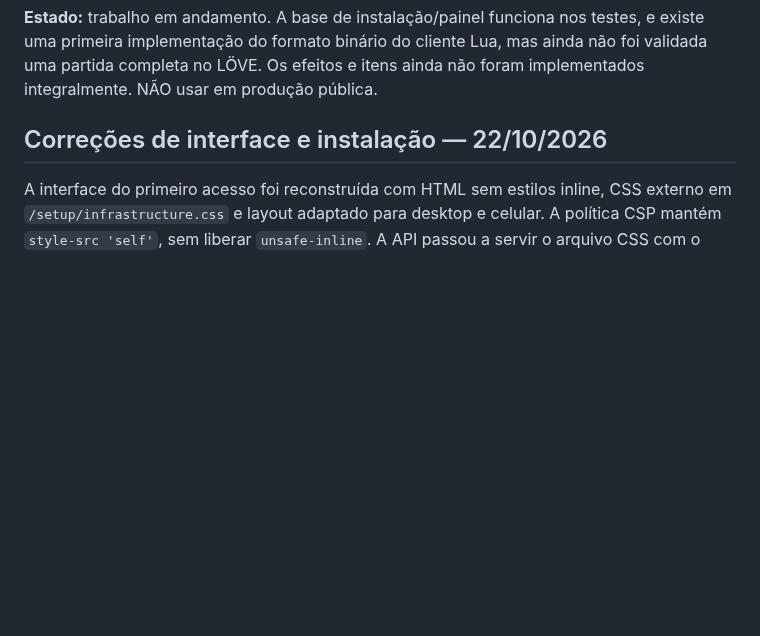
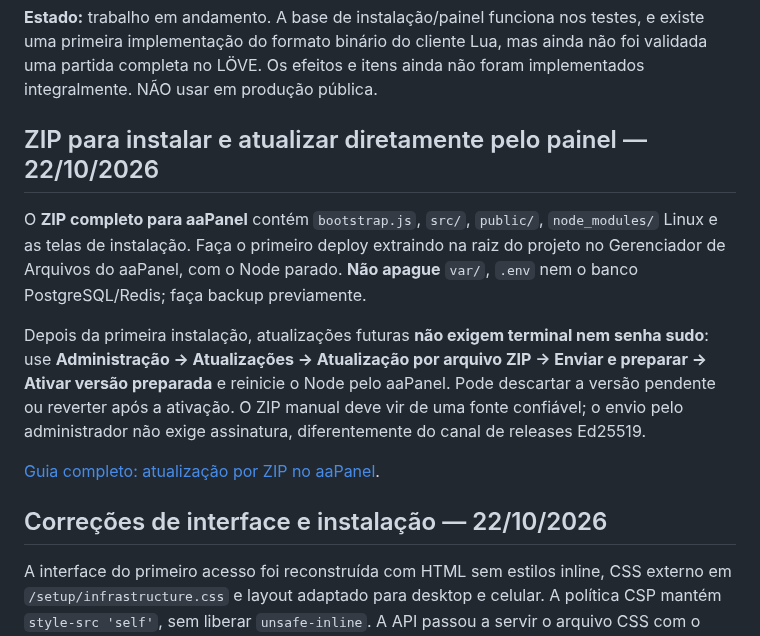
Before and after one commit to SrTristeSad/Moo-Quest, a Markdown page: server-v2/README.md, the part around the change. GitHub-like rendering; blank space fills up the shorter version.

Commit message:
docs(server-v2): prominently document ZIP-based initial install and future no-terminal updates

```diff
--- a/server-v2/README.md
+++ b/server-v2/README.md
@@ -12,6 +12,24 @@ jogador. **Não haverá NPC, sistema de missões ou editor de mapa.**
 testes, e existe uma primeira implementação do formato binário do cliente Lua,
 mas ainda não foi validada uma partida completa no LÖVE. Os efeitos e itens
 ainda não foram implementados integralmente. NÃO usar em produção pública.
+
+## ZIP para instalar e atualizar diretamente pelo painel — 22/10/2026
+
+O **ZIP completo para aaPanel** contém `bootstrap.js`, `src/`,
+`public/`, `node_modules/` Linux e as telas de instalação. Faça o
+primeiro deploy extraindo na raiz do projeto no Gerenciador de
+Arquivos do aaPanel, com o Node parado. **Não apague** `var/`,
+`.env` nem o banco PostgreSQL/Redis; faça backup previamente.
+
+Depois da primeira instalação, atualizações futuras **não exigem
+terminal nem senha sudo**: use **Administração → Atualizações →
+Atualização por arquivo ZIP → Enviar e preparar → Ativar versão
+preparada** e reinicie o Node pelo aaPanel. Pode descartar a versão
+pendente ou reverter após a ativação. O ZIP manual deve vir de uma fonte
+confiável; o envio pelo administrador não exige assinatura, diferentemente
+do canal de releases Ed25519.
+
+[Guia completo: atualização por ZIP no aaPanel](docs/UPDATE-ZIP-AAPANEL.md).
 
 ## Correções de interface e instalação — 22/10/2026
 
```
